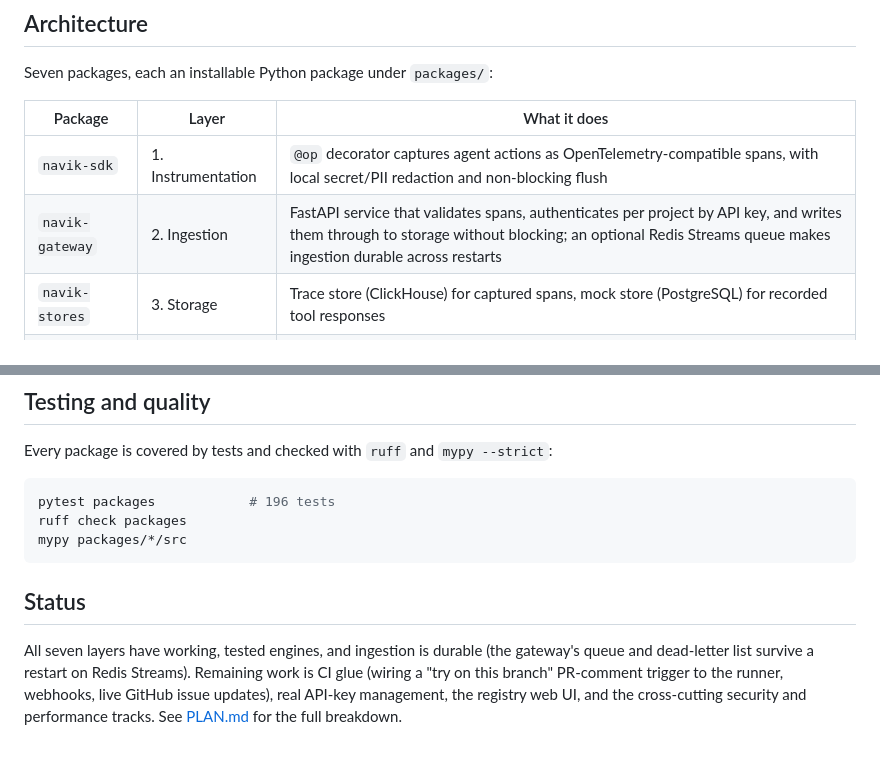
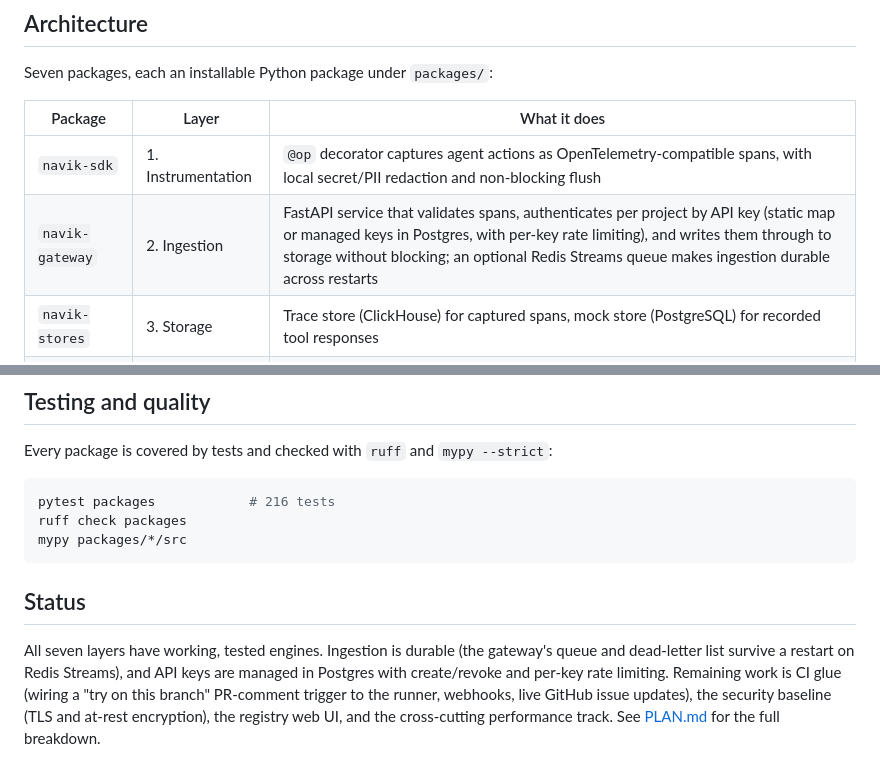
Before and after one commit to vi6120/pyTracer, a Markdown page: README.md, 2 parts joined by grey strips. Drawn GitHub-style.

Commit message:
Note key management and rate limiting and update the test count in the README

````diff
--- a/README.md
+++ b/README.md
@@ -31,7 +31,7 @@ Seven packages, each an installable Python package under `packages/`:
 | Package | Layer | What it does |
 | --- | --- | --- |
 | `navik-sdk` | 1. Instrumentation | `@op` decorator captures agent actions as OpenTelemetry-compatible spans, with local secret/PII redaction and non-blocking flush |
-| `navik-gateway` | 2. Ingestion | FastAPI service that validates spans, authenticates per project by API key, and writes them through to storage without blocking; an optional Redis Streams queue makes ingestion durable across restarts |
+| `navik-gateway` | 2. Ingestion | FastAPI service that validates spans, authenticates per project by API key (static map or managed keys in Postgres, with per-key rate limiting), and writes them through to storage without blocking; an optional Redis Streams queue makes ingestion durable across restarts |
 | `navik-stores` | 3. Storage | Trace store (ClickHouse) for captured spans, mock store (PostgreSQL) for recorded tool responses |
 | `navik-replay` | 4. Replay engine | Deterministic replay in three modes, an assertion framework, run diffing, failure fingerprinting, a three-way outcome classifier, and a network sandbox |
 | `navik-runner` | 4. Isolation | Per-commit isolated runner: check out any ref into a clean workspace and replay a frozen trace against it |
@@ -218,16 +218,17 @@ To run the gateway and its stores together as containers, see
 Every package is covered by tests and checked with `ruff` and `mypy --strict`:
 
 ```bash
-pytest packages            # 196 tests
+pytest packages            # 216 tests
 ruff check packages
 mypy packages/*/src
 ```
 
 ## Status
 
-All seven layers have working, tested engines, and ingestion is durable (the
-gateway's queue and dead-letter list survive a restart on Redis Streams).
+All seven layers have working, tested engines. Ingestion is durable (the
+gateway's queue and dead-letter list survive a restart on Redis Streams), and
+API keys are managed in Postgres with create/revoke and per-key rate limiting.
 Remaining work is CI glue (wiring a "try on this branch" PR-comment trigger to
-the runner, webhooks, live GitHub issue updates), real API-key management, the
-registry web UI, and the cross-cutting security and performance tracks. See
-[PLAN.md](PLAN.md) for the full breakdown.
+the runner, webhooks, live GitHub issue updates), the security baseline (TLS and
+at-rest encryption), the registry web UI, and the cross-cutting performance
+track. See [PLAN.md](PLAN.md) for the full breakdown.
````
